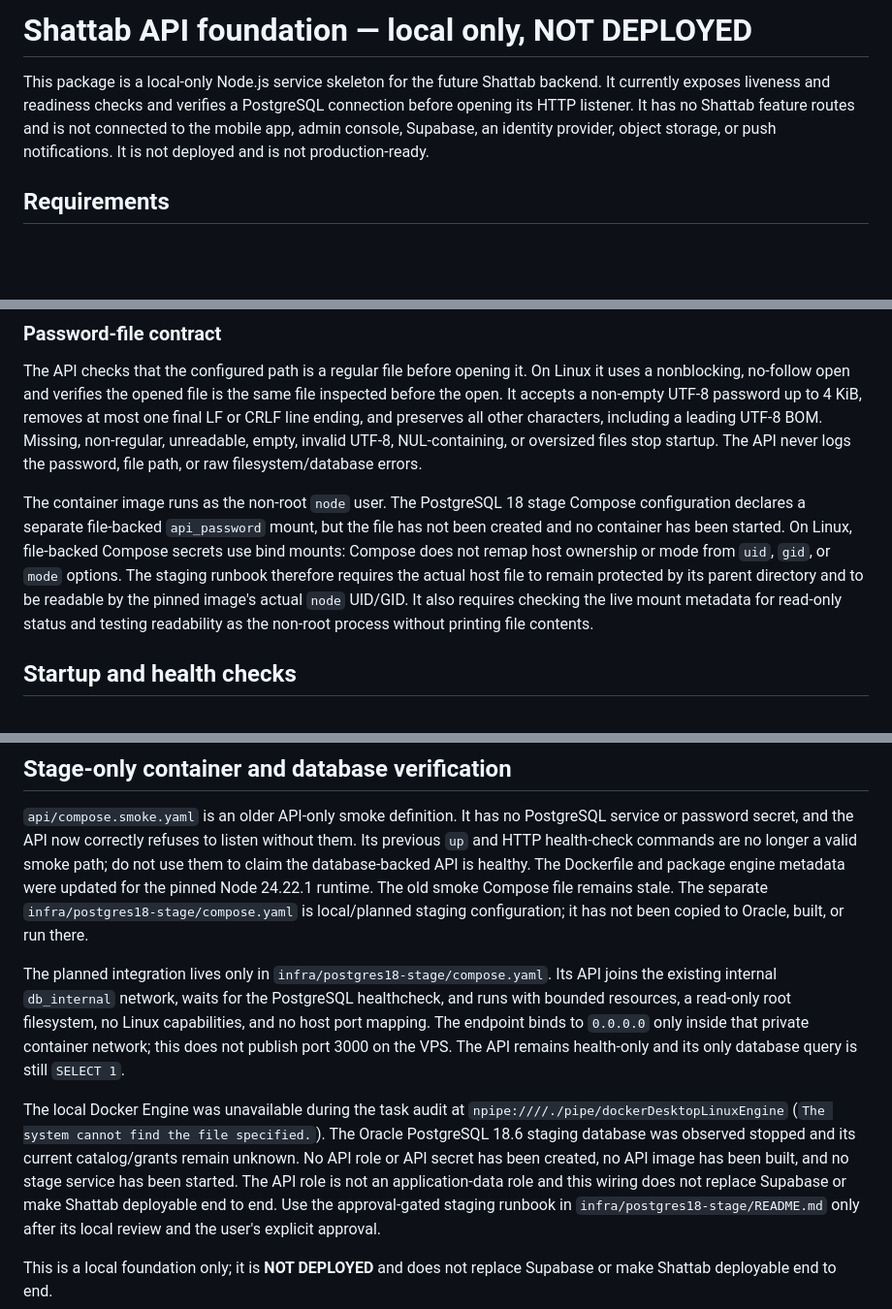
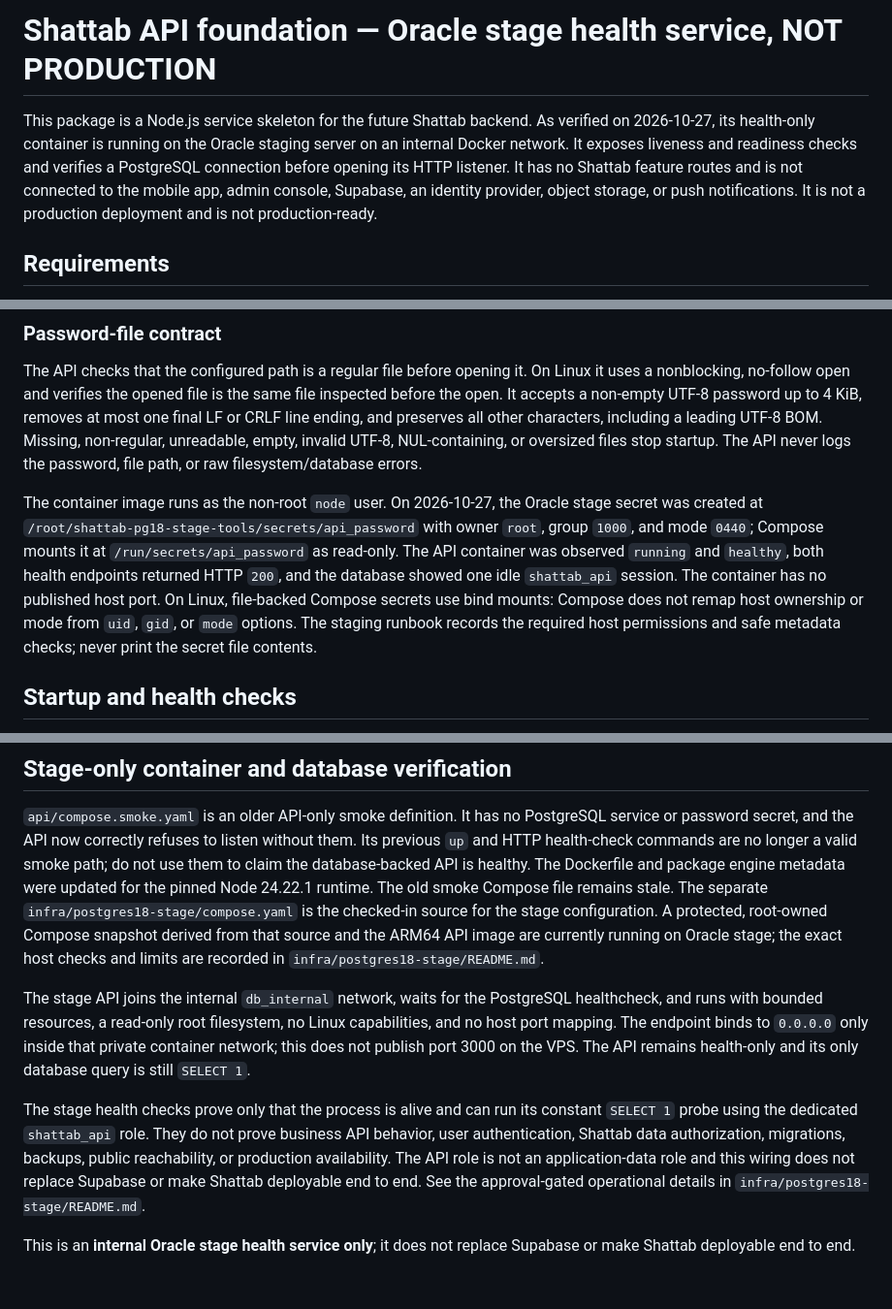
Before and after one commit to alinasser999/shattab-app, a Markdown page: api/README.md, 3 parts joined by grey strips. Shown at 97% size. GitHub-like rendering; blank space fills up the shorter version.

```diff
--- a/api/README.md
+++ b/api/README.md
@@ -1,11 +1,12 @@
-# Shattab API foundation — local only, NOT DEPLOYED
+# Shattab API foundation — Oracle stage health service, NOT PRODUCTION
 
-This package is a local-only Node.js service skeleton for the future Shattab
-backend. It currently exposes liveness and readiness checks and verifies a
-PostgreSQL connection before opening its HTTP listener. It has no Shattab
-feature routes and is not connected to the mobile app, admin console, Supabase,
-an identity provider, object storage, or push notifications. It is not deployed
-and is not production-ready.
+This package is a Node.js service skeleton for the future Shattab backend. As
+verified on 2026-10-27, its health-only container is running on the Oracle
+staging server on an internal Docker network. It exposes liveness and readiness
+checks and verifies a PostgreSQL connection before opening its HTTP listener.
+It has no Shattab feature routes and is not connected to the mobile app, admin
+console, Supabase, an identity provider, object storage, or push notifications.
+It is not a production deployment and is not production-ready.
 
 ## Requirements
 
@@ -63,15 +64,16 @@ unreadable, empty, invalid UTF-8, NUL-containing, or oversized files stop
 startup. The API never logs the password, file path, or raw
 filesystem/database errors.
 
-The container image runs as the non-root `node` user. The PostgreSQL 18 stage
-Compose configuration declares a separate file-backed `api_password` mount,
-but the file has not been created and no container has been started. On Linux,
-file-backed Compose secrets use bind mounts: Compose does not remap host
-ownership or mode from `uid`, `gid`, or `mode` options. The staging runbook
-therefore requires the actual host file to remain protected by its parent
-directory and to be readable by the pinned image's actual `node` UID/GID. It
-also requires checking the live mount metadata for read-only status and testing
-readability as the non-root process without printing file contents.
+The container image runs as the non-root `node` user. On 2026-10-27, the Oracle
+stage secret was created at `/root/shattab-pg18-stage-tools/secrets/api_password`
+with owner `root`, group `1000`, and mode `0440`; Compose mounts it at
+`/run/secrets/api_password` as read-only. The API container was observed
+`running` and `healthy`, both health endpoints returned HTTP `200`, and the
+database showed one idle `shattab_api` session. The container has no published
+host port. On Linux, file-backed Compose secrets use bind mounts: Compose does
+not remap host ownership or mode from `uid`, `gid`, or `mode` options. The
+staging runbook records the required host permissions and safe metadata checks;
+never print the secret file contents.
 
 ## Startup and health checks
 
@@ -125,26 +127,25 @@ listen without them. Its previous `up` and HTTP health-check commands are no
 longer a valid smoke path; do not use them to claim the database-backed API is
 healthy. The Dockerfile and package engine metadata were updated for the pinned
 Node 24.22.1 runtime. The old smoke Compose file remains stale. The separate
-`infra/postgres18-stage/compose.yaml` is local/planned staging configuration;
-it has not been copied to Oracle, built, or run there.
+`infra/postgres18-stage/compose.yaml` is the checked-in source for the stage
+configuration. A protected, root-owned Compose snapshot derived from that
+source and the ARM64 API image are currently running on Oracle stage; the exact
+host checks and limits are recorded in `infra/postgres18-stage/README.md`.
 
-The planned integration lives only in `infra/postgres18-stage/compose.yaml`.
-Its API joins the existing internal `db_internal` network, waits for the
+The stage API joins the internal `db_internal` network, waits for the
 PostgreSQL healthcheck, and runs with bounded resources, a read-only root
 filesystem, no Linux capabilities, and no host port mapping. The endpoint binds
 to `0.0.0.0` only inside that private container network; this does not publish
 port 3000 on the VPS. The API remains health-only and its only database query
 is still `SELECT 1`.
 
-The local Docker Engine was unavailable during the task audit at
-`npipe:////./pipe/dockerDesktopLinuxEngine` (`The system cannot find the file
-specified.`). The Oracle PostgreSQL 18.6 staging database was observed stopped
-and its current catalog/grants remain unknown. No API role or API secret has
-been created, no API image has been built, and no stage service has been
-started. The API role is not an application-data role and this wiring does not
-replace Supabase or make Shattab deployable end to end. Use the approval-gated
-staging runbook in `infra/postgres18-stage/README.md` only after its local
-review and the user's explicit approval.
+The stage health checks prove only that the process is alive and can run its
+constant `SELECT 1` probe using the dedicated `shattab_api` role. They do not
+prove business API behavior, user authentication, Shattab data authorization,
+migrations, backups, public reachability, or production availability. The API
+role is not an application-data role and this wiring does not replace Supabase
+or make Shattab deployable end to end. See the approval-gated operational
+details in `infra/postgres18-stage/README.md`.
 
-This is a local foundation only; it is **NOT DEPLOYED** and does not replace
+This is an **internal Oracle stage health service only**; it does not replace
 Supabase or make Shattab deployable end to end.
```
Also changed, not shown: infra/postgres18-stage/README.md (+15 -12 lines).
